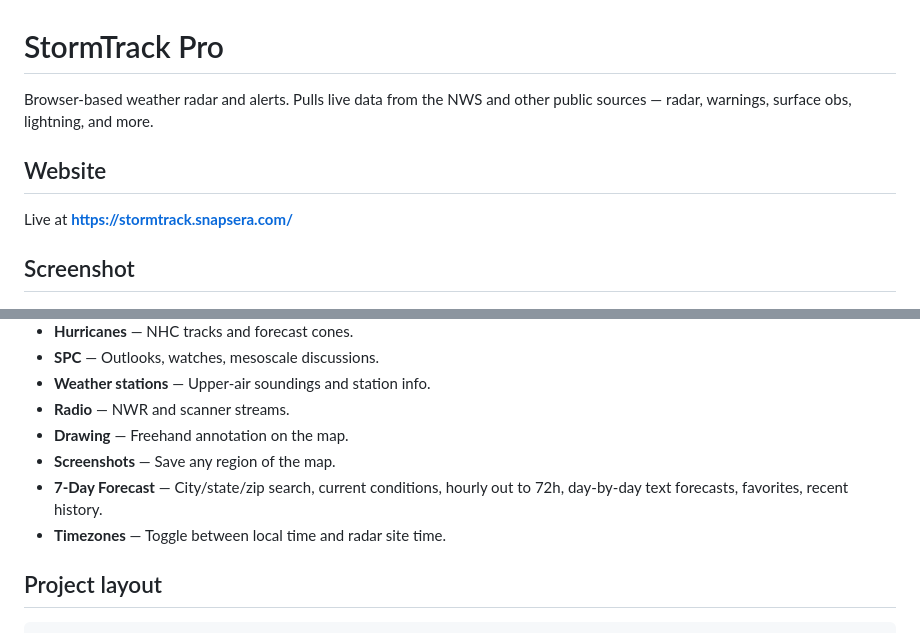
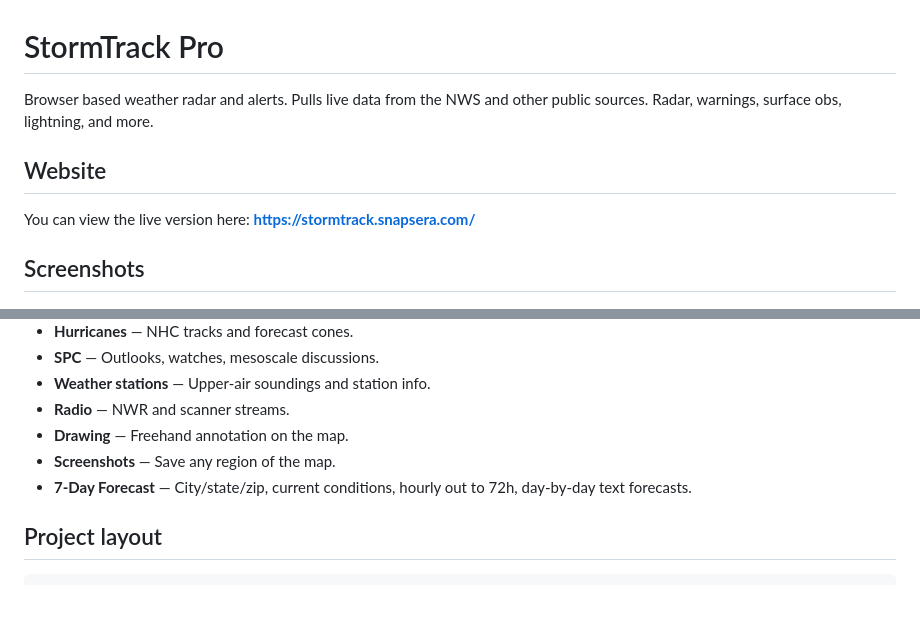
Before and after one commit to snapsera/vortexradar, a Markdown page: README.md, 2 parts joined by grey strips. Drawn GitHub-style; blank space fills up the shorter version.

```diff
--- a/README.md
+++ b/README.md
@@ -1,12 +1,12 @@
 # StormTrack Pro
 
-Browser-based weather radar and alerts. Pulls live data from the NWS and other public sources — radar, warnings, surface obs, lightning, and more.
+Browser based weather radar and alerts. Pulls live data from the NWS and other public sources. Radar, warnings, surface obs, lightning, and more.
 
 ## Website
 
-Live at **https://stormtrack.snapsera.com/**
+You can view the live version here: **https://stormtrack.snapsera.com/**
 
-## Screenshot
+## Screenshots
 
 ![StormTrack Pro](images/screenshot.png)
 
@@ -23,8 +23,7 @@ Live at **https://stormtrack.snapsera.com/**
 - **Radio** — NWR and scanner streams.
 - **Drawing** — Freehand annotation on the map.
 - **Screenshots** — Save any region of the map.
-- **7-Day Forecast** — City/state/zip search, current conditions, hourly out to 72h, day-by-day text forecasts, favorites, recent history.
-- **Timezones** — Toggle between local time and radar site time.
+- **7-Day Forecast** — City/state/zip, current conditions, hourly out to 72h, day-by-day text forecasts.
 
 ## Project layout
 
```
